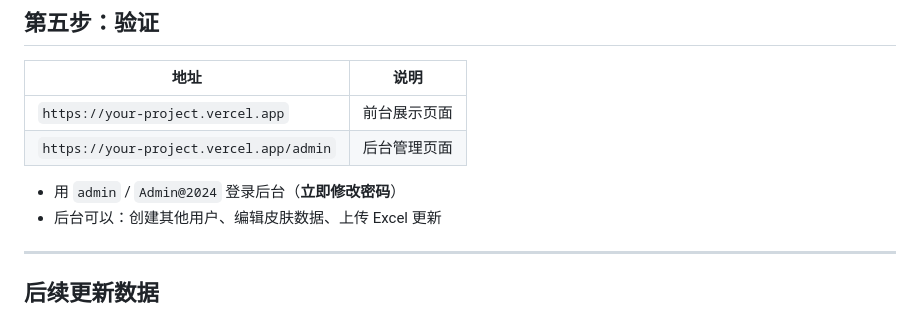
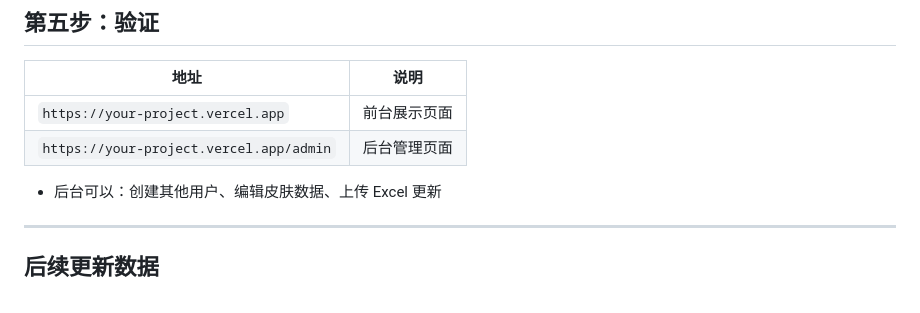
Before and after one commit to dxawdc/hok-skins-data, a Markdown page: README.md, the part around the change. GitHub-like rendering.

```diff
--- a/README.md
+++ b/README.md
@@ -92,7 +92,6 @@ python 02_import_data.py
 | `https://your-project.vercel.app` | 前台展示页面 |
 | `https://your-project.vercel.app/admin` | 后台管理页面 |
 
-- 用 `admin` / `Admin@2024` 登录后台（**立即修改密码**）
 - 后台可以：创建其他用户、编辑皮肤数据、上传 Excel 更新
 
 ---
```
